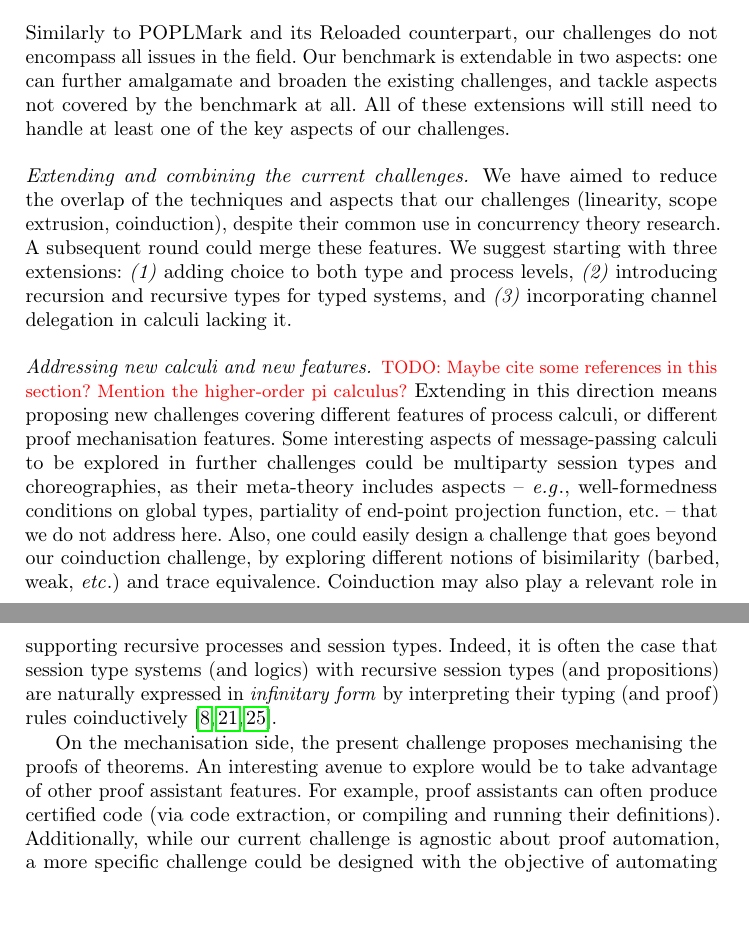
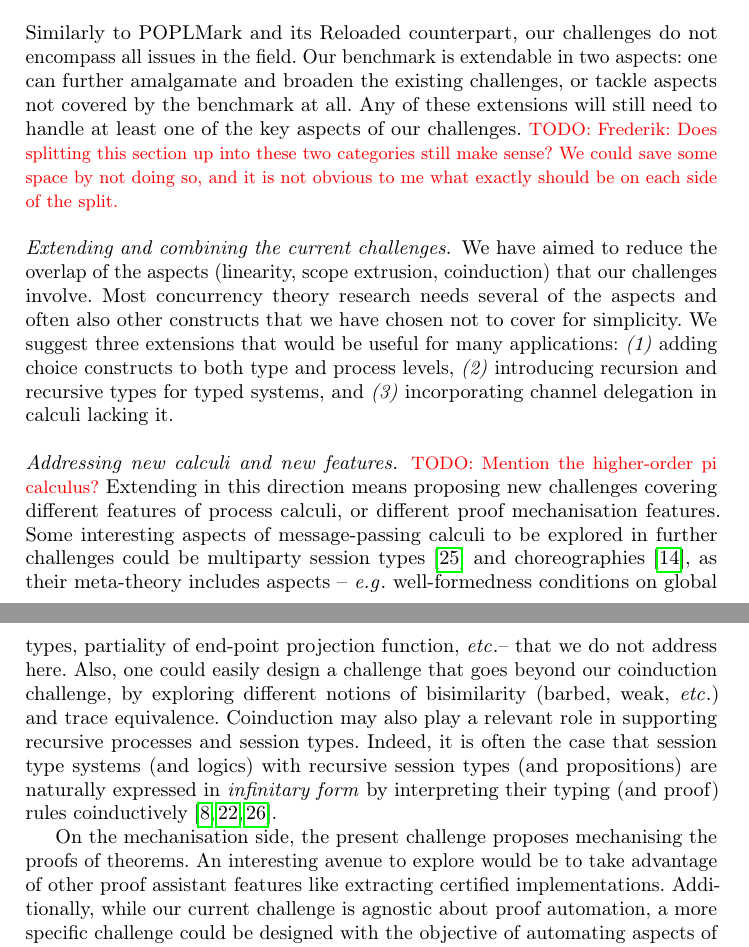
Before and after one commit to concurrentbenchmark/concurrentbenchmark, a LaTeX thesis (short-paper/short-paper.tex): two parts of pages 6 and 7 of 24, joined at a grey line, cut so that both start at the same text, the shorter picture padded with empty space. Compiled offline with pdfLaTeX.

Commit message:
Improve some sentences and add some references about extensions.

```diff
--- a/short-paper/short-paper.tex
+++ b/short-paper/short-paper.tex
@@ -298,32 +298,22 @@ Solutions to our challenges do not need to strictly follow the definitions and l
 %   - Our aim is to see a future where ``the basics'' are as trivial in mechanisations as they are on paper
 \section{Going beyond the challenge problems}\label{sec:going-beyond}
 Similarly to POPLMark and its Reloaded counterpart, our challenges do not encompass all issues in the field.
-Our benchmark is extendable in two aspects: one can further amalgamate and broaden the existing challenges, and tackle aspects not covered by the benchmark at all.
-All of these extensions will still need to handle at least one of the key aspects of our challenges.
+Our benchmark is extendable in two aspects: one can further amalgamate and broaden the existing challenges, or tackle aspects not covered by the benchmark at all.
+Any of these extensions will still need to handle at least one of the key aspects of our challenges.
+\todo{Frederik: Does splitting this section up into these two categories still make sense? We could save some space by not doing so, and it is not obvious to me what exactly should be on each side of the split.}
 
 \paragraph{Extending and combining the current challenges.}
-% thanks, copilot
-
-We have aimed to reduce the overlap of the techniques and aspects that
-our challenges (linearity, scope extrusion, coinduction), despite
-their common use in concurrency theory research. A subsequent round
-could merge these features. We suggest starting with three extensions:
-\emph{(1)} adding choice to both type and process levels, \emph{(2)}
-introducing recursion and recursive types for typed systems, and
+We have aimed to reduce the overlap of the aspects (linearity, scope extrusion, coinduction) that our challenges involve.
+Most concurrency theory research needs several of the aspects and often also other constructs that we have chosen not to cover for simplicity.
+We suggest three extensions that would be useful for many applications:
+\emph{(1)} adding choice constructs to both type and process levels,
+\emph{(2)} introducing recursion and recursive types for typed systems, and
 \emph{(3)} incorporating channel delegation in calculi lacking it.
-%\todo{This paragraph is very long for how relatively little it says. Maybe remove/cut down?}
-
-% While we have tried to minimise the overlap of the techniques and aspects our challenges explore (linearity, scope extrusion, coinduction), most research on concurrency theory combines some or all of these.
-% A second round of formalisations might entail combining the features of the challenges.
-% We consider the following three extensions to be obvious places to start:
-% \emph{(1)} the addition of choice to the type level and the process level,
-% \emph{(2)} the addition of recursion and (for typed systems) recursive types,
-% and \emph{(3)} the addition of channel delegation to those calculi that do not already support it.%
 
 \paragraph{Addressing new calculi and new features.}
-\todo{Maybe cite some references in this section? Mention the higher-order pi calculus?}
+\todo{Mention the higher-order pi calculus?}
 Extending in this direction means proposing new challenges covering different features of process calculi, or different proof mechanisation features.
-Some interesting aspects of message-passing calculi to be explored in further challenges could be multiparty session types and choreographies, as their meta-theory includes aspects -- \eg, well-formedness conditions on global types, partiality of end-point projection function, etc. -- that we do not address here.
+Some interesting aspects of message-passing calculi to be explored in further challenges could be multiparty session types~\cite{10.1145/2827695} and choreographies~\cite{Carbone2013}, as their meta-theory includes aspects -- \eg well-formedness conditions on global types, partiality of end-point projection function, \etc -- that we do not address here.
 Also, one could easily design a challenge that goes beyond our coinduction challenge, by exploring different notions of bisimilarity (barbed, weak, \etc) and trace equivalence.
 %
 Coinduction may also play a relevant role in supporting recursive processes and
@@ -333,8 +323,7 @@ in \emph{infinitary form} by interpreting their typing (and proof) rules
 coinductively~\cite{BaeldeDoumaneSaurin16,DerakhshanPfenning22,HornePadovani23}.
 
 On the mechanisation side, the present challenge proposes mechanising the proofs of theorems.
-An interesting avenue to explore would be to take advantage of other proof assistant features.
-For example, proof assistants can often produce certified code (via code extraction, or compiling and running their definitions).
+An interesting avenue to explore would be to take advantage of other proof assistant features like extracting certified implementations.
 Additionally, while our current challenge is agnostic about proof automation, a more specific challenge could be designed with the objective of automating aspects of the proofs.
 Finally, a challenge could propose the integration with other formal reasoning tools, such as model checkers.
 These tools are in common use in the field; combining automated proofs with proof assistants offers the potential to ease the path towards larger proofs.
```
Also changed, not shown: references.bib (+16 -0 lines).
